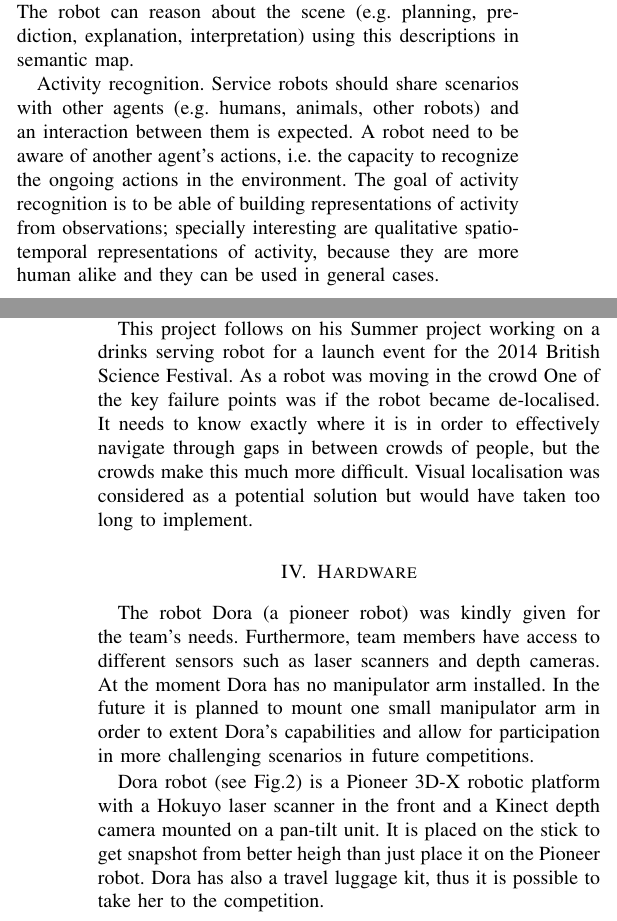
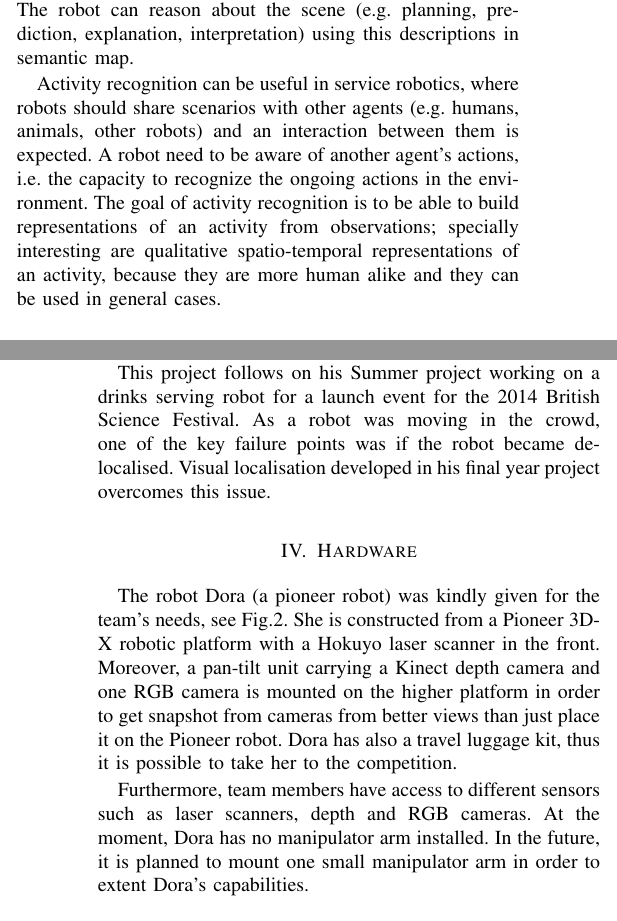
Before and after one commit to uobirlab/BARC_documentation, a LaTeX paper (Team_paper/bare_conf.tex): two parts of the columns of pages 3 and 4 of 6, joined at a grey line, cut so that both start at the same text. Compiled offline with pdfLaTeX.

Commit message:
Changes in team members and hardware

```diff
--- a/Team_paper/bare_conf.tex
+++ b/Team_paper/bare_conf.tex
@@ -450,7 +450,9 @@ He started his PhD studies five months ago, thus he has not yet specified his re
 
 Semantic mapping can be conceived as an extension of a mapping problem in robotics \cite{Nuchter08_TowardsSemanticMaps}. Traditional maps take in consideration a spatial shape of an environment for motion planning purposes (e.g. navigation, localization). But generally, the environment has a more complex structure. Therefore, the role of semantic maps is to add concrete descriptions of components of the environment, their structure and relations. The robot can reason about the scene (e.g. planning, prediction, explanation, interpretation) using this descriptions in semantic map.
 
-Activity recognition. Service robots should share scenarios with other agents (e.g. humans, animals, other robots) and an interaction between them is expected. A robot need to be aware of another agent's actions, i.e. the capacity to recognize the ongoing actions in the environment. The goal of activity recognition is to be able of building representations of activity from observations; specially interesting are qualitative spatio-temporal representations of activity, because they are more human alike and they can be used in general cases.
+Activity recognition can be useful in service robotics, where robots should share scenarios with other agents (e.g. humans, animals, other robots) and an interaction between them is expected. A robot need to be aware of another agent's actions, i.e. the capacity to recognize the ongoing actions in the environment.
+%I dont understand previous sentence (after i.e)
+The goal of activity recognition is to be able to build representations of an activity from observations; specially interesting are qualitative spatio-temporal representations of an activity, because they are more human alike and they can be used in general cases.
 
 \subsection{Manolis Chiou}
 
@@ -477,15 +479,16 @@ The robot was trained by taking many pictures of the environment, along with loc
 
 Another potential use of this project is to provide an initial location estimate to a laser based localisation system in order to allow the robot to quickly localise from any position without any human input.
 
-This project follows on his Summer project working on a drinks serving robot for a launch event for the 2014 British Science Festival. As a robot was moving in the crowd One of the key failure points was if the robot became de-localised. It needs to know exactly where it is in order to effectively navigate through gaps in between crowds of people, but the crowds make this much more difficult. Visual localisation was considered as a potential solution but would have taken too long to implement.
+This project follows on his Summer project working on a drinks serving robot for a launch event for the 2014 British Science Festival. As a robot was moving in the crowd, one of the key failure points was if the robot became de-localised. Visual localisation developed in his final year project overcomes this issue.
 
 \section{\label{sec:hardware}Hardware}
-%TODO change it and enlarge it
 %from rules: Description of the hardware, including an image of the robot(s)
-The robot Dora (a pioneer robot) was kindly given for the team's needs. Furthermore, team members have access to different sensors such as laser scanners and depth cameras. At the moment Dora has no manipulator arm installed. In the future it is planned to mount one small manipulator arm in order to extent Dora's capabilities and allow for participation in more challenging scenarios in future competitions.
+The robot Dora (a pioneer robot) was kindly given for the team's needs, see Fig.\ref{fig:dora}. She is constructed from a Pioneer 3D-X robotic platform with a Hokuyo laser scanner in the front. Moreover, a pan-tilt unit carrying a Kinect depth camera and one RGB camera
+%TODO type?
+is mounted on the higher platform in order to get snapshot from cameras from better views than just place it on the Pioneer robot. Dora has also a travel luggage kit, thus it is possible to take her to the competition.
 
-Dora robot (see Fig.\ref{fig:dora}) is a Pioneer 3D-X robotic platform with a Hokuyo laser scanner in the front and a Kinect depth camera mounted on a pan-tilt unit. It is placed on the stick to get snapshot from better heigh than just place it on the Pioneer robot. Dora has also a travel luggage kit, thus it is possible to take her to the competition.
+Furthermore, team members have access to different sensors such as laser scanners, depth and RGB cameras. At the moment, Dora has no manipulator arm installed. In the future, it is planned to mount one small manipulator arm in order to extent Dora's capabilities.
 
-
+%TODO better picture of Dora
 \begin{figure}[!t]
 \centering
```
Also changed, not shown: Team_paper/bare_conf.bbl, Team_paper/bare_conf.pdf, Team_paper/bare_conf.tex (2 more changed lines), 4 other files.
